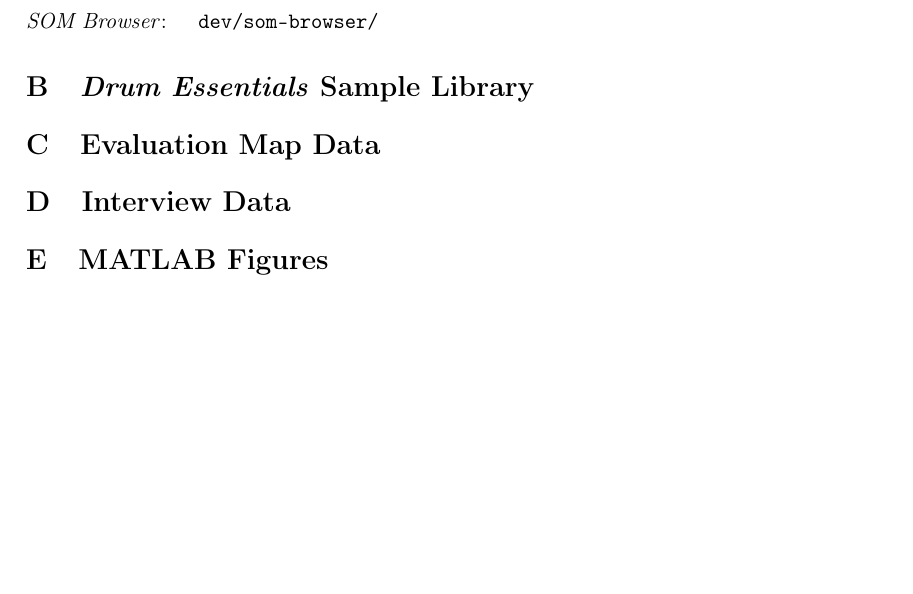
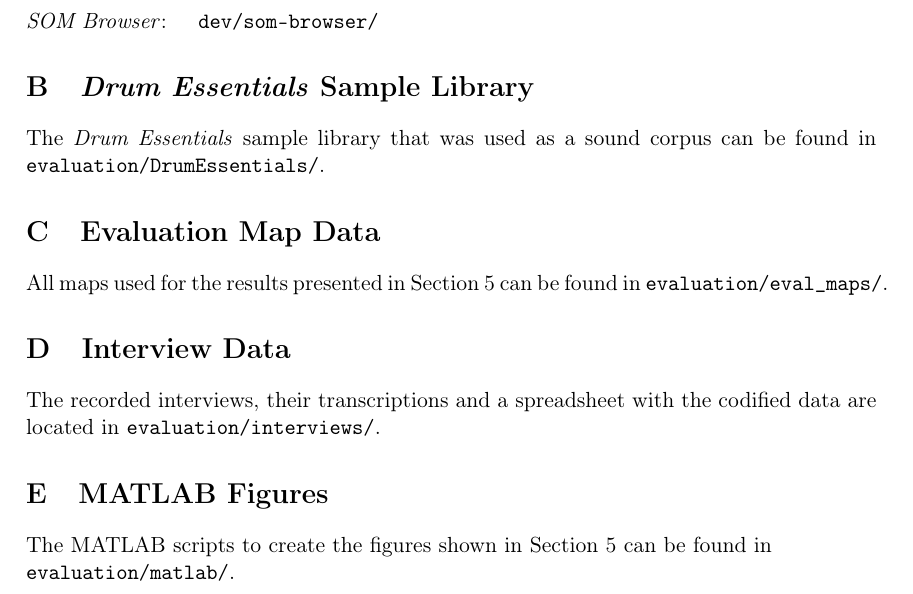
Before and after one commit to jonasmargraf/msc-thesis, a LaTeX thesis (thesis.tex, which reads chapters/appendices.tex): part of page 59 of 63, cut so that both start at the same text, the shorter picture padded with empty space. Compiled offline with pdfLaTeX.

Commit message:
appendices edits

```diff
--- a/chapters/appendices.tex
+++ b/chapters/appendices.tex
@@ -27,19 +27,23 @@
 
 \section{\textit{Drum Essentials} Sample Library}
 
-% \section{Evaluation Data}
+The \textit{Drum Essentials} sample library that was used as a sound corpus can
+be found in \texttt{evaluation/DrumEssentials/}.
 
 \section{Evaluation Map Data}
 
-% All maps used for the evaluation and
+All maps used for the results presented in Section \ref{sec:results} can be
+found in \texttt{evaluation/eval\_maps/}.
 
 \section{Interview Data}
 
+The recorded interviews, their transcriptions and a spreadsheet with the
+codified data are located in \texttt{evaluation/interviews/}.
+
 \section{MATLAB Figures}
 
-% \section{{\LaTeX} Sources}
-% \label{appendix:latex_sources}
-% % TODO
+The MATLAB scripts to create the figures shown in Section \ref{sec:results} can
+be found in\\ \texttt{evaluation/matlab/}.
 
 
 \end{appendices}
```
